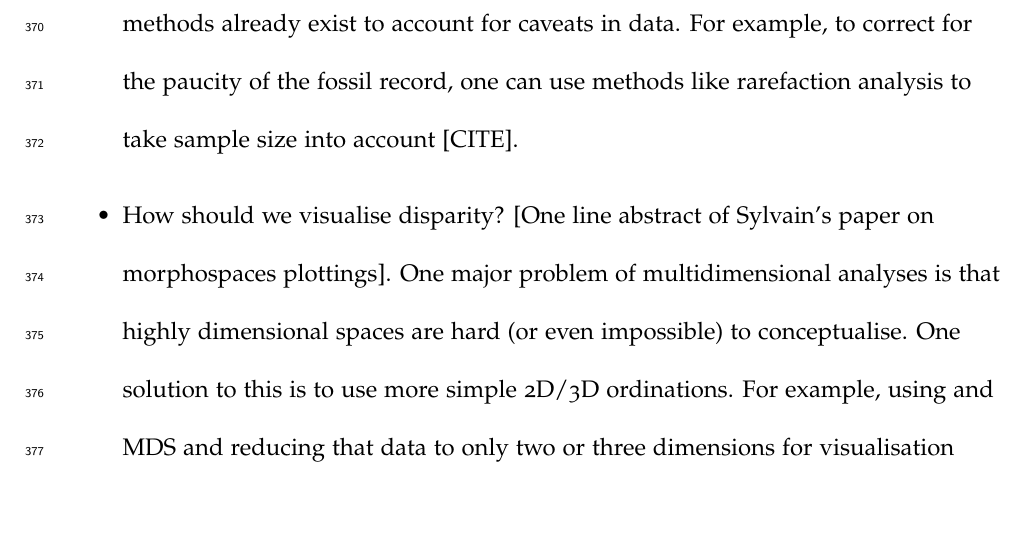
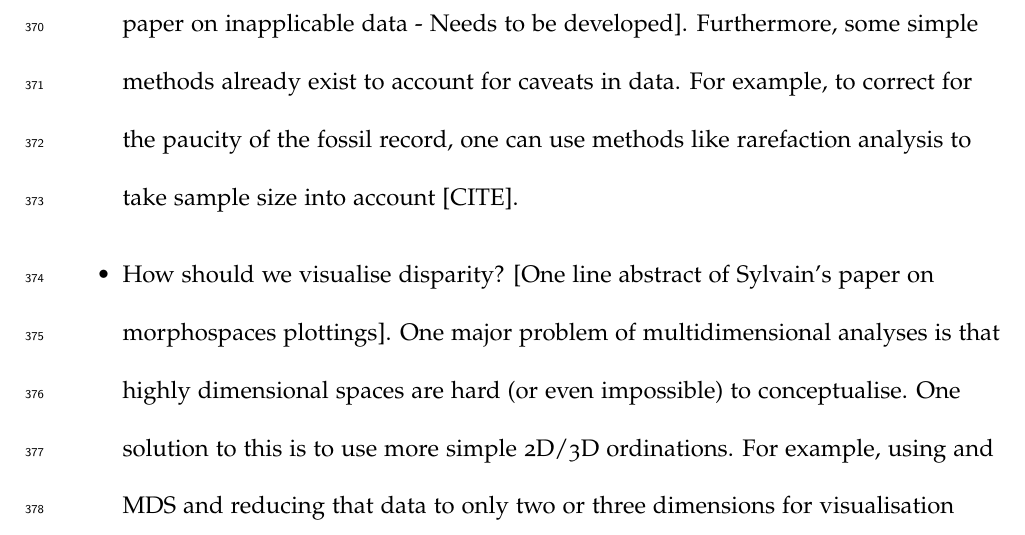
Before and after one commit to TGuillerme/Disparity_Working_Group, a LaTeX paper (Writing/disparity_review.tex): part of page 21 of 24, cut at the place of the change, the shorter picture padded with empty space. Compiled offline with pdfLaTeX.

Commit message:
added placeholder for Natalie's comment
For exporting the manuscript to google docs

```diff
--- a/Writing/disparity_review.tex
+++ b/Writing/disparity_review.tex
@@ -406,7 +406,7 @@ Although it is impossible to cover the state-of-the-art exhaustively for each of
 
 \begin{itemize}
     \item{Which data should we use in disparity analyses?}
-    %[One line abstract of Melanie's paper on inapplicable data].
+    [One line abstract of Melanie's paper on inapplicable data - Needs to be developed].
     Furthermore, some simple methods already exist to account for caveats in data.
     For example, to correct for the paucity of the fossil record, one can use methods like rarefaction analysis to take sample size into account [CITE].
     % NC: This item currently doesn't seem to actually give advice about which data to use...
```
